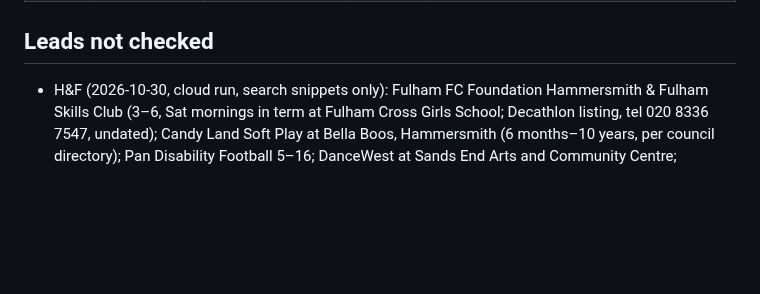
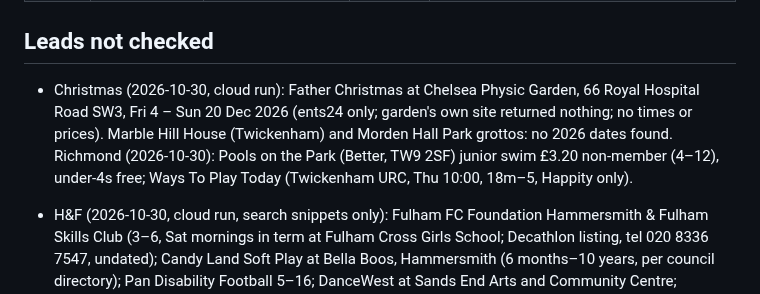
Before and after one commit to tatjanarepa-source/aroundnow-website, a Markdown page: research/log.md, the part around the change. GitHub-like rendering; blank space fills up the shorter version.

Commit message:
Research: leads from 2026-10-30 run

```diff
--- a/research/log.md
+++ b/research/log.md
@@ -73,6 +73,7 @@ Ealing first, then the rest of London borough by borough, then England (franchis
 
 ## Leads not checked
 
+- Christmas (2026-10-30, cloud run): Father Christmas at Chelsea Physic Garden, 66 Royal Hospital Road SW3, Fri 4 – Sun 20 Dec 2026 (ents24 only; garden's own site returned nothing; no times or prices). Marble Hill House (Twickenham) and Morden Hall Park grottos: no 2026 dates found. Richmond (2026-10-30): Pools on the Park (Better, TW9 2SF) junior swim £3.20 non-member (4–12), under-4s free; Ways To Play Today (Twickenham URC, Thu 10:00, 18m–5, Happity only).
 - H&F (2026-10-30, cloud run, search snippets only): Fulham FC Foundation Hammersmith & Fulham Skills Club (3–6, Sat mornings in term at Fulham Cross Girls School; Decathlon listing, tel 020 8336 7547, undated); Candy Land Soft Play at Bella Boos, Hammersmith (6 months–10 years, per council directory); Pan Disability Football 5–16; DanceWest at Sands End Arts and Community Centre; Kensington Leisure Centre soft play is in RBKC (up to 10, daily 9–18, per council).
 - Language schools (2026-10-30, cloud run, search snippets only): Ma Petite Ecole (French Saturday schools in Maida Vale and Belsize Park, Sunday school Queens Park; own site not found). Un Matin Français (north London Saturday French school with toddler group; happity.co.uk/un-matin-francais). Polish Saturday school in Ealing (Tadeusz Kosciuszko, parents' association, charity 4025313, ~700 pupils; already a lead at St Gregory's) and Mikołaj Rej Polish Saturday School, Chiswick; Polish Embassy has a map of Saturday schools (gov.pl/web/unitedkingdom/polish-schools-in-the-uk).
 - Russian (2026-10-30, cloud run, nothing confirmed first-hand): Znayka Academy (znayka-academy.com): Saturday school at Colville Primary, Notting Hill Gate and School 21, Stratford, ages 2–18, plus online; London contact london@znayka-academy.com; times on its "Расписание и локация" page (link not reachable), 2026-27 calendar linked; summer clubs post refers to 2026. Artopolis Academy (Chelsea, Cadogan Gardens near Sloane Square): weekend Russian school 3–18 with chess, art studio, music ensemble (Happity only; own site not reachable). London Cathedral Saturday Russian School (orthodox-europe.org/english/parishes/london-cathedral/saturday-school/): ages 6–16, three terms a year, no times or address, page © 2023. Russian Language Centre, Pushkin House WC1A 2TA: term dates 2026-27 but adult/children course pages not read.
```
